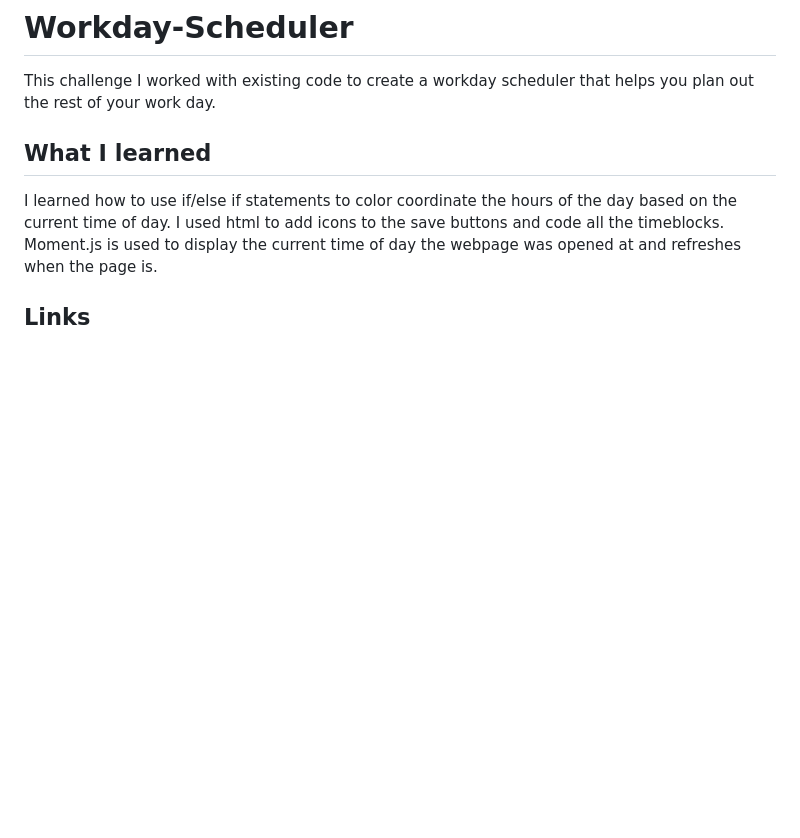
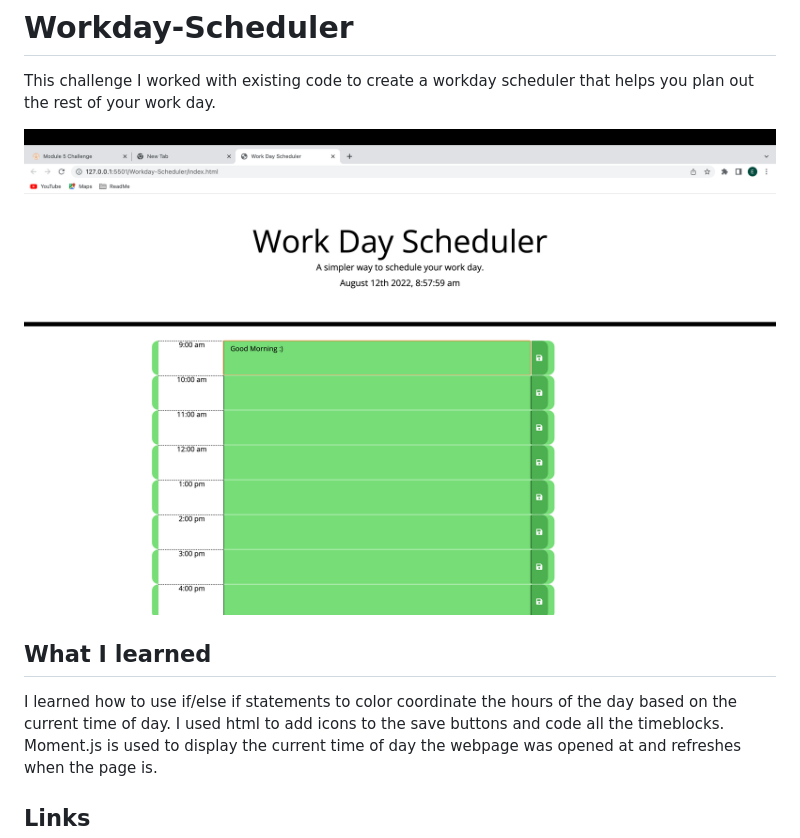
Before and after one commit to carsonyarborough/Workday-Scheduler, a Markdown page: README.md, the part around the change. Rendered like a GitHub page; pictures changed too: screenshotScheduler.png (added); blank space fills up the shorter version.

```diff
--- a/README.md
+++ b/README.md
@@ -1,6 +1,8 @@
 # Workday-Scheduler
 This challenge I worked with existing code to create a workday scheduler that helps you plan out the rest of your work day.
 
+
+![Alt text](screenshotScheduler.png "Scheduler")
 
 ## What I learned
 I learned how to use if/else if statements to color coordinate the hours of the day based on the current time of day. I used html to add icons to the save buttons and code all the timeblocks. Moment.js is used to display the current time of day the webpage was opened at and refreshes when the page is.
```
